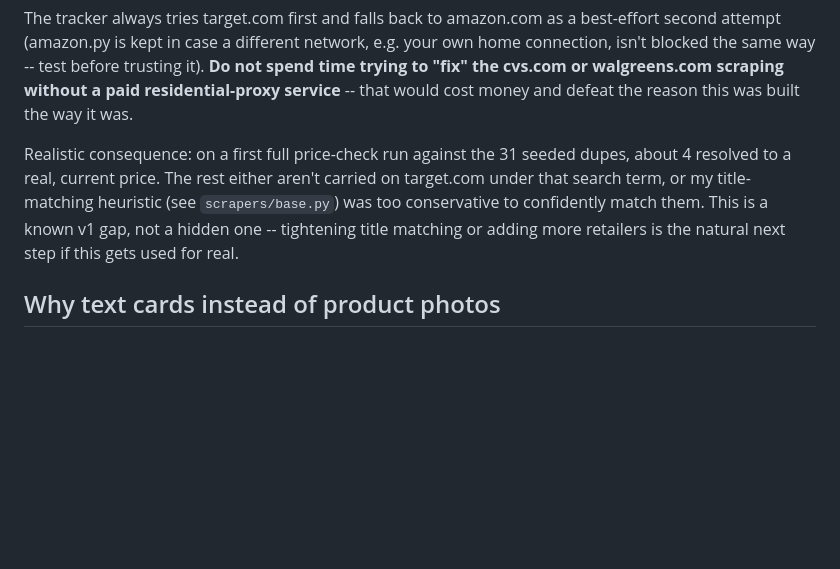
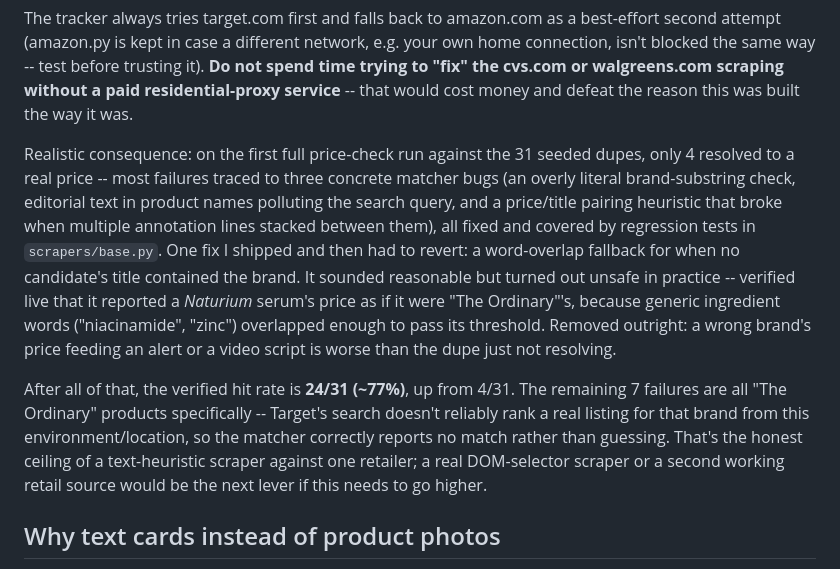
Before and after one commit to nkamath1988-ops/Claude, a Markdown page: skincare_dupe_bot/README.md, the part around the change. Rendered like a GitHub page; blank space fills up the shorter version.

Commit message:
Document final verified scraper hit rate: 24/31 (~77%), up from 4/31
Full 31-dupe re-check with all matcher fixes landed: 24 resolve to a real
target.com price now. The remaining 7 are all "The Ordinary" products --
Target doesn't reliably rank a real listing for that brand from this
environment/location, so the matcher correctly reports no match instead
of guessing (see the previous commit's removed fallback for why guessing
was tried and rejected).

Co-Authored-By: Claude Sonnet 5 <noreply@anthropic.com>
Claude-Session: https://claude.ai/code/session_01BLpdYQaUZjRvPagC9zQNrG

```diff
--- a/skincare_dupe_bot/README.md
+++ b/skincare_dupe_bot/README.md
@@ -42,13 +42,27 @@ before trusting it). **Do not spend time trying to "fix" the cvs.com or
 walgreens.com scraping without a paid residential-proxy service** -- that
 would cost money and defeat the reason this was built the way it was.
 
-Realistic consequence: on a first full price-check run against the 31
-seeded dupes, about 4 resolved to a real, current price. The rest either
-aren't carried on target.com under that search term, or my title-matching
-heuristic (see `scrapers/base.py`) was too conservative to confidently
-match them. This is a known v1 gap, not a hidden one -- tightening title
-matching or adding more retailers is the natural next step if this gets
-used for real.
+Realistic consequence: on the first full price-check run against the 31
+seeded dupes, only 4 resolved to a real price -- most failures traced to
+three concrete matcher bugs (an overly literal brand-substring check,
+editorial text in product names polluting the search query, and a price/title
+pairing heuristic that broke when multiple annotation lines stacked between
+them), all fixed and covered by regression tests in `scrapers/base.py`. One
+fix I shipped and then had to revert: a word-overlap fallback for when no
+candidate's title contained the brand. It sounded reasonable but turned out
+unsafe in practice -- verified live that it reported a *Naturium* serum's
+price as if it were "The Ordinary"'s, because generic ingredient words
+("niacinamide", "zinc") overlapped enough to pass its threshold. Removed
+outright: a wrong brand's price feeding an alert or a video script is worse
+than the dupe just not resolving.
+
+After all of that, the verified hit rate is **24/31 (~77%)**, up from 4/31.
+The remaining 7 failures are all "The Ordinary" products specifically --
+Target's search doesn't reliably rank a real listing for that brand from
+this environment/location, so the matcher correctly reports no match rather
+than guessing. That's the honest ceiling of a text-heuristic scraper against
+one retailer; a real DOM-selector scraper or a second working retail source
+would be the next lever if this needs to go higher.
 
 ## Why text cards instead of product photos
 
```
